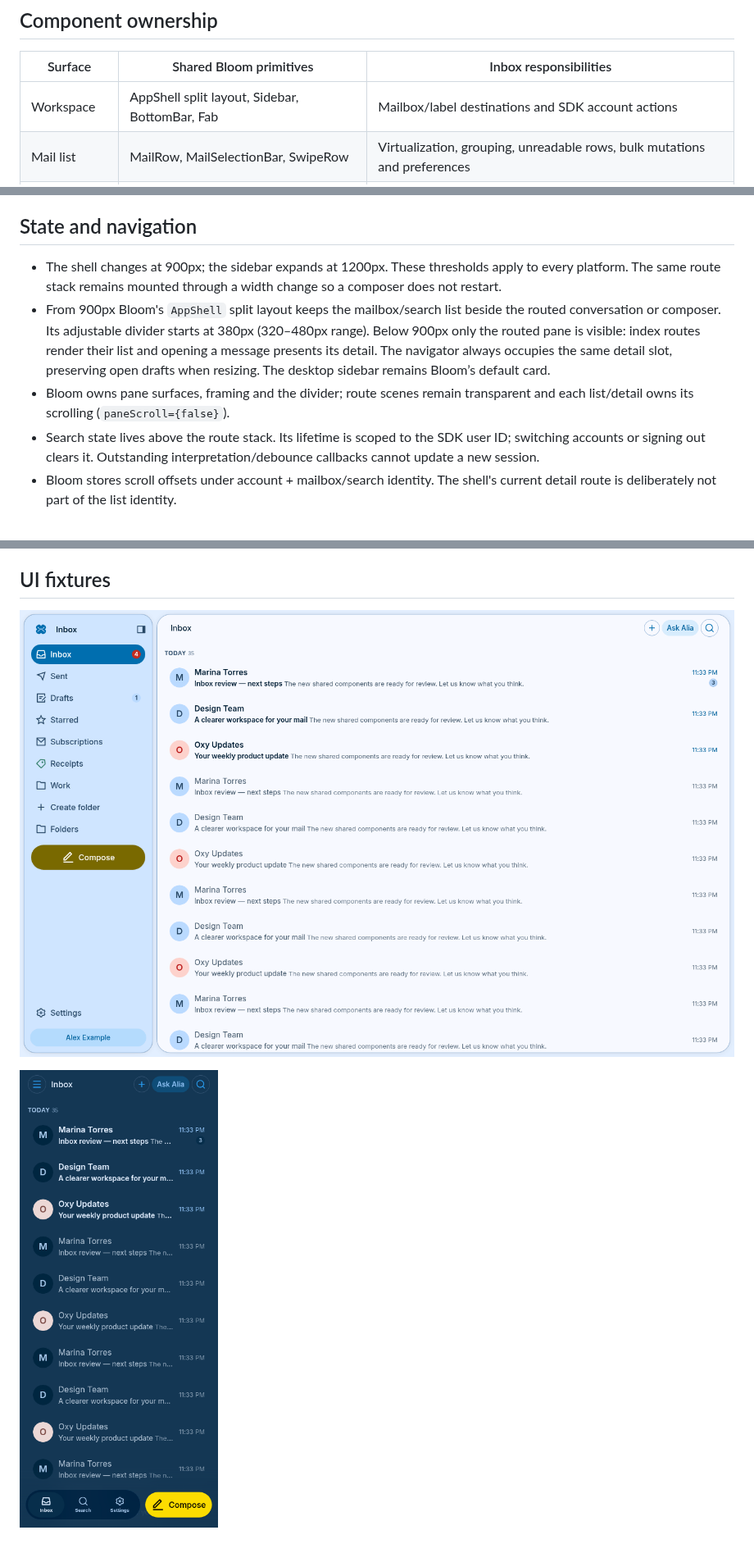
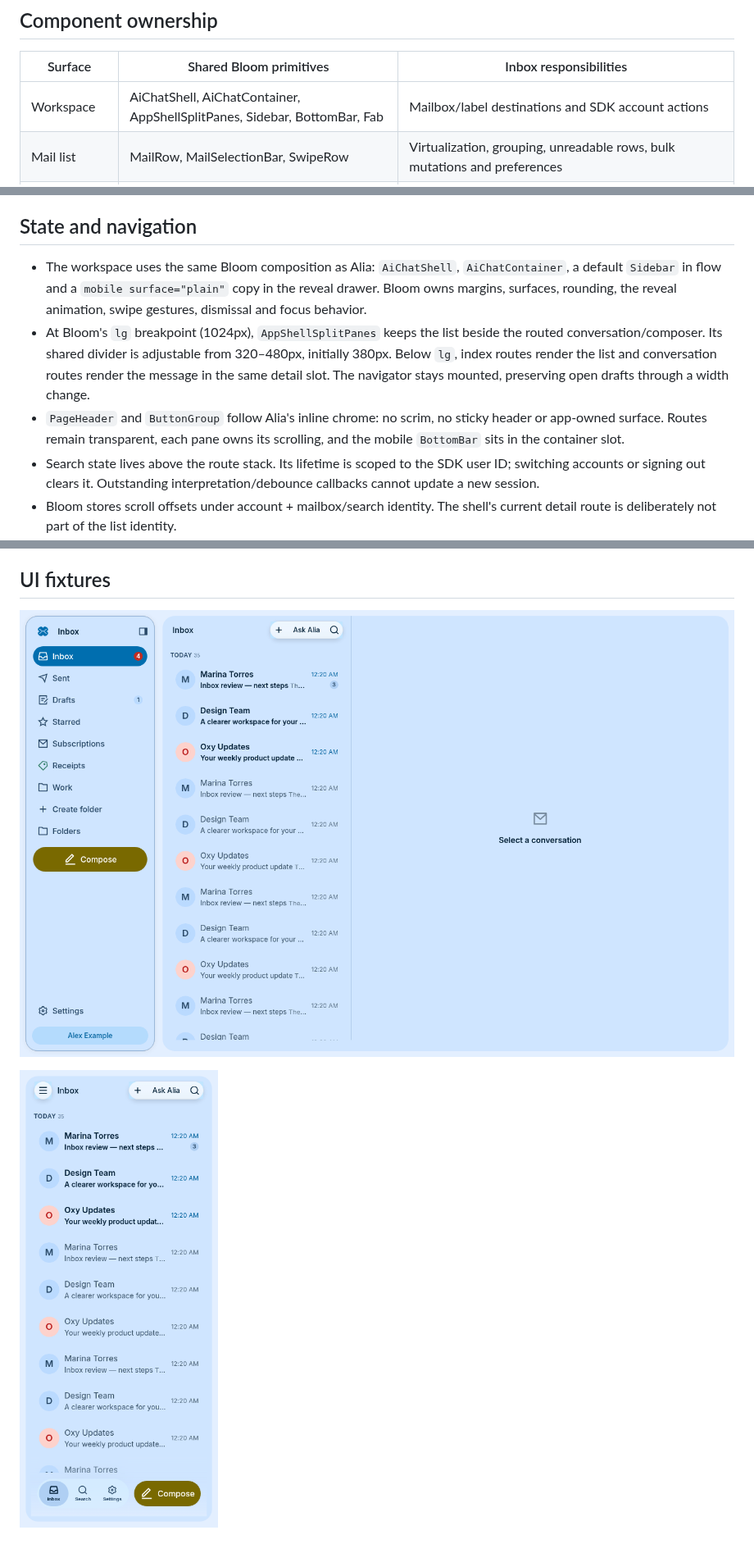
Before and after one commit to OxyHQ/Inbox, a Markdown page: docs/bloom-migration.md, 3 parts joined by grey strips. Shown at 82% size. GitHub-like rendering; pictures changed too: docs/images/bloom-mail-desktop.png, docs/images/bloom-mail-mobile.png.

Commit message:
fix(inbox): compose responsive mail workspace with Alia's Bloom shell

```diff
--- a/docs/bloom-migration.md
+++ b/docs/bloom-migration.md
@@ -7,7 +7,7 @@ workspace; the brief and Alia open on demand.
 
 | Surface | Shared Bloom primitives | Inbox responsibilities |
 | --- | --- | --- |
-| Workspace | AppShell split layout, Sidebar, BottomBar, Fab | Mailbox/label destinations and SDK account actions |
+| Workspace | AiChatShell, AiChatContainer, AppShellSplitPanes, Sidebar, BottomBar, Fab | Mailbox/label destinations and SDK account actions |
 | Mail list | MailRow, MailSelectionBar, SwipeRow | Virtualization, grouping, unreadable rows, bulk mutations and preferences |
 | Conversation | PageHeader, MailThread, MailMessage | Safe HTML/CID resolution, unreadable entries, downloads, reply targets |
 | Composer | MailComposeSurface, MailRecipientField, TextFieldInput | Recipient validation/suggestions, editor, draft recovery, RFC reply headers and outbound queue |
@@ -21,17 +21,18 @@ this migration. Colors now come from semantic Bloom roles.
 
 ## State and navigation
 
-- The shell changes at 900px; the sidebar expands at 1200px. These thresholds
-  apply to every platform. The same route stack remains mounted through a width
-  change so a composer does not restart.
-- From 900px Bloom's `AppShell` split layout keeps the mailbox/search list
-  beside the routed conversation or composer. Its adjustable divider starts
-  at 380px (320–480px range). Below 900px only the routed pane is visible:
-  index routes render their list and opening a message presents its detail.
-  The navigator always occupies the same detail slot, preserving open drafts
-  when resizing. The desktop sidebar remains Bloom’s default card.
-- Bloom owns pane surfaces, framing and the divider; route scenes remain
-  transparent and each list/detail owns its scrolling (`paneScroll={false}`).
+- The workspace uses the same Bloom composition as Alia: `AiChatShell`,
+  `AiChatContainer`, a default `Sidebar` in flow and a `mobile surface="plain"`
+  copy in the reveal drawer. Bloom owns margins, surfaces, rounding, the
+  reveal animation, swipe gestures, dismissal and focus behavior.
+- At Bloom's `lg` breakpoint (1024px), `AppShellSplitPanes` keeps the list
+  beside the routed conversation/composer. Its shared divider is adjustable
+  from 320–480px, initially 380px. Below `lg`, index routes render the list
+  and conversation routes render the message in the same detail slot. The
+  navigator stays mounted, preserving open drafts through a width change.
+- `PageHeader` and `ButtonGroup` follow Alia's inline chrome: no scrim, no
+  sticky header or app-owned surface. Routes remain transparent, each pane
+  owns its scrolling, and the mobile `BottomBar` sits in the container slot.
 - Search state lives above the route stack. Its lifetime is
   scoped to the SDK user ID; switching accounts or signing out clears it.
   Outstanding interpretation/debounce callbacks cannot update a new session.
```
Also changed, not shown: other parts of docs/bloom-migration.md (+12 -7 lines), 15 other files.
